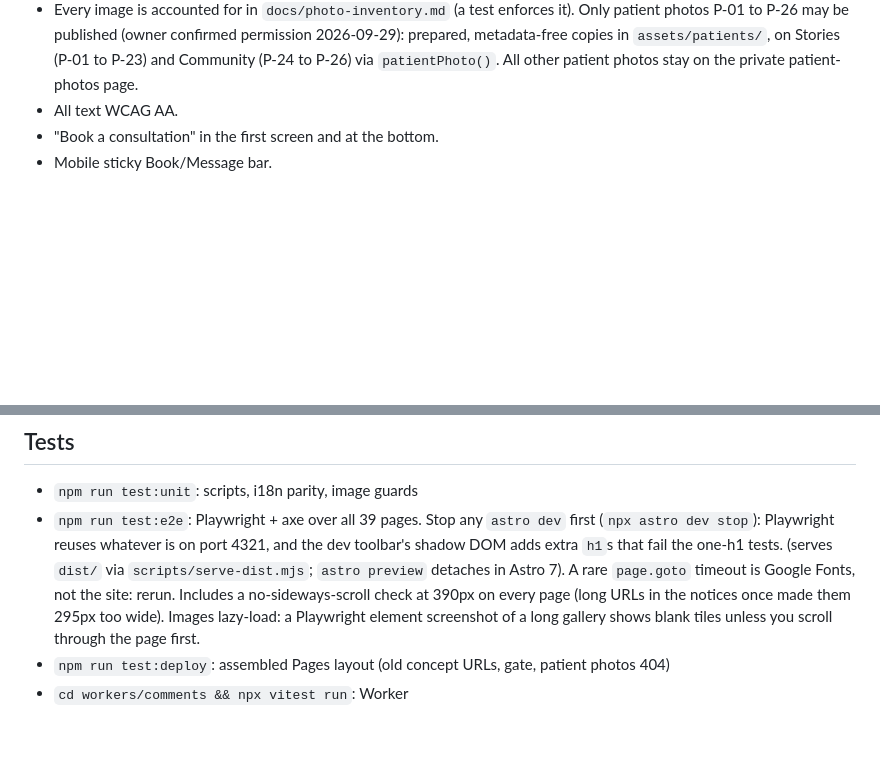
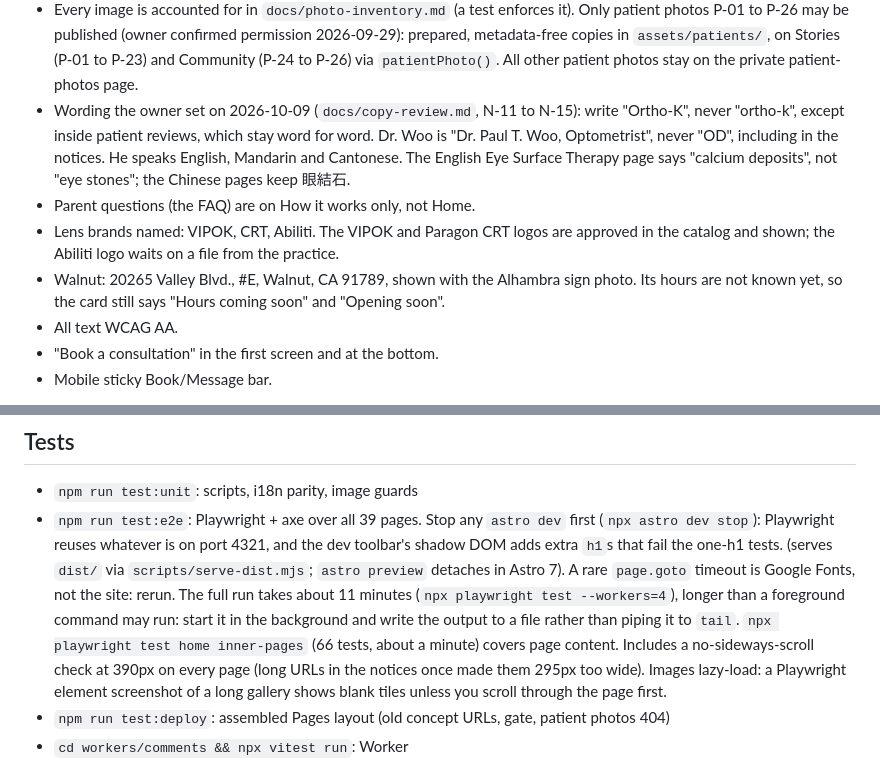
Before and after one commit to thirstypig/1234, a Markdown page: CLAUDE.md, 2 parts joined by grey strips. Rendered like a GitHub page; blank space fills up the shorter version.

Commit message:
Record the owner's 2026-10-09 wording rules and how to run the long e2e suite
Co-Authored-By: Claude Opus 5.5 <noreply@anthropic.com>

```diff
--- a/CLAUDE.md
+++ b/CLAUDE.md
@@ -37,6 +37,19 @@ Rules:
   in `assets/patients/`, on Stories (P-01 to P-23) and Community (P-24 to
   P-26) via `patientPhoto()`. All
   other patient photos stay on the private patient-photos page.
+- Wording the owner set on 2026-10-09 (`docs/copy-review.md`, N-11 to
+  N-15): write "Ortho-K", never "ortho-k", except inside patient
+  reviews, which stay word for word. Dr. Woo is "Dr. Paul T. Woo,
+  Optometrist", never "OD", including in the notices. He speaks English,
+  Mandarin and Cantonese. The English Eye Surface Therapy page says
+  "calcium deposits", not "eye stones"; the Chinese pages keep 眼結石.
+- Parent questions (the FAQ) are on How it works only, not Home.
+- Lens brands named: VIPOK, CRT, Abiliti. The VIPOK and Paragon CRT
+  logos are approved in the catalog and shown; the Abiliti logo waits
+  on a file from the practice.
+- Walnut: 20265 Valley Blvd., #E, Walnut, CA 91789, shown with the
+  Alhambra sign photo. Its hours are not known yet, so the card still
+  says "Hours coming soon" and "Opening soon".
 - All text WCAG AA.
 - "Book a consultation" in the first screen and at the bottom.
 - Mobile sticky Book/Message bar.
@@ -141,6 +154,11 @@ blocks `git push --delete`: the user runs it with `!`.
   fail the one-h1 tests. (serves `dist/`
   via `scripts/serve-dist.mjs`; `astro preview` detaches in Astro 7).
   A rare `page.goto` timeout is Google Fonts, not the site: rerun.
+  The full run takes about 11 minutes (`npx playwright test --workers=4`),
+  longer than a foreground command may run: start it in the background
+  and write the output to a file rather than piping it to `tail`.
+  `npx playwright test home inner-pages` (66 tests, about a minute)
+  covers page content.
   Includes a no-sideways-scroll check at 390px on every page (long URLs
   in the notices once made them 295px too wide).
   Images lazy-load: a Playwright element screenshot of a long gallery
```
